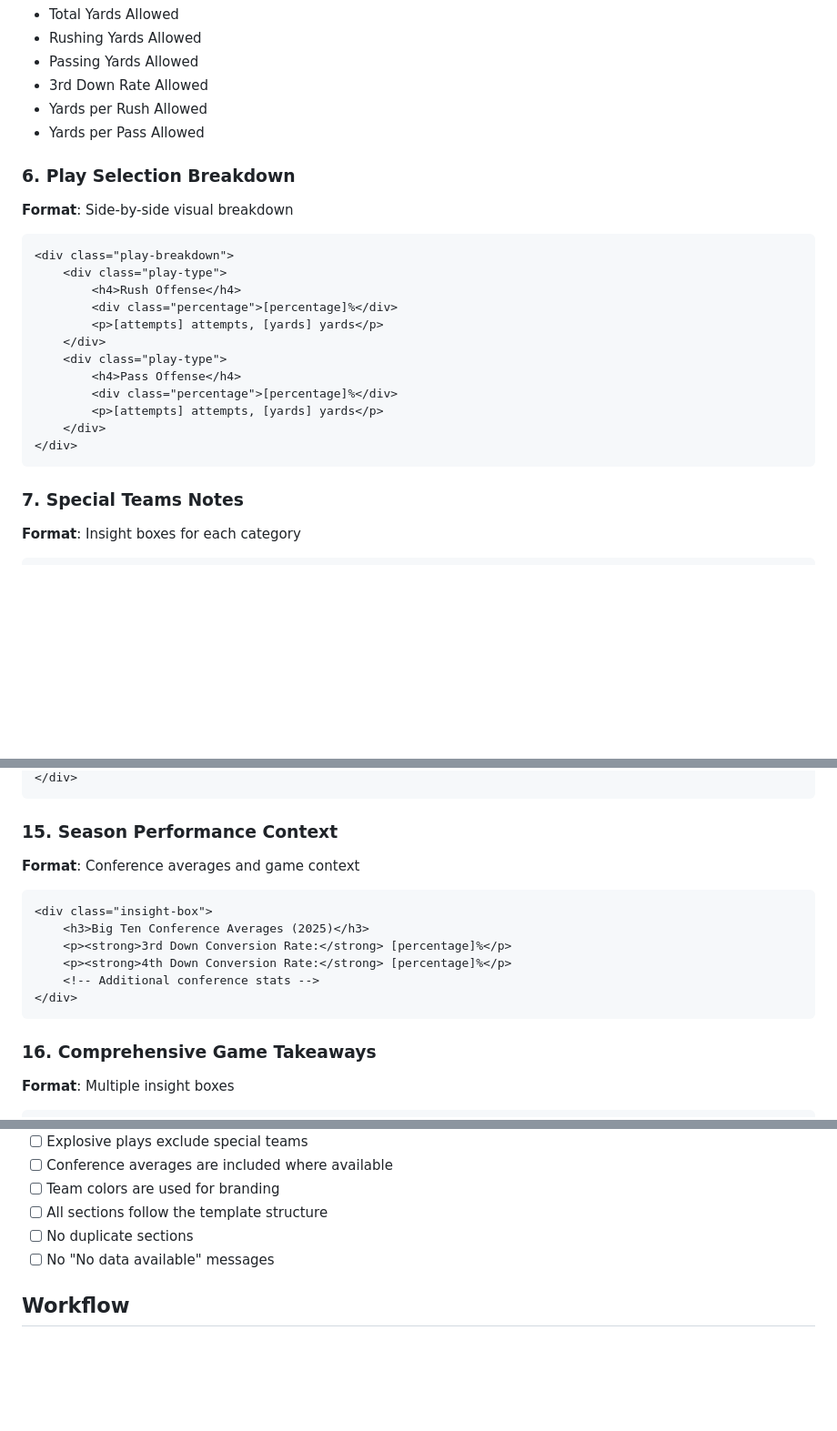
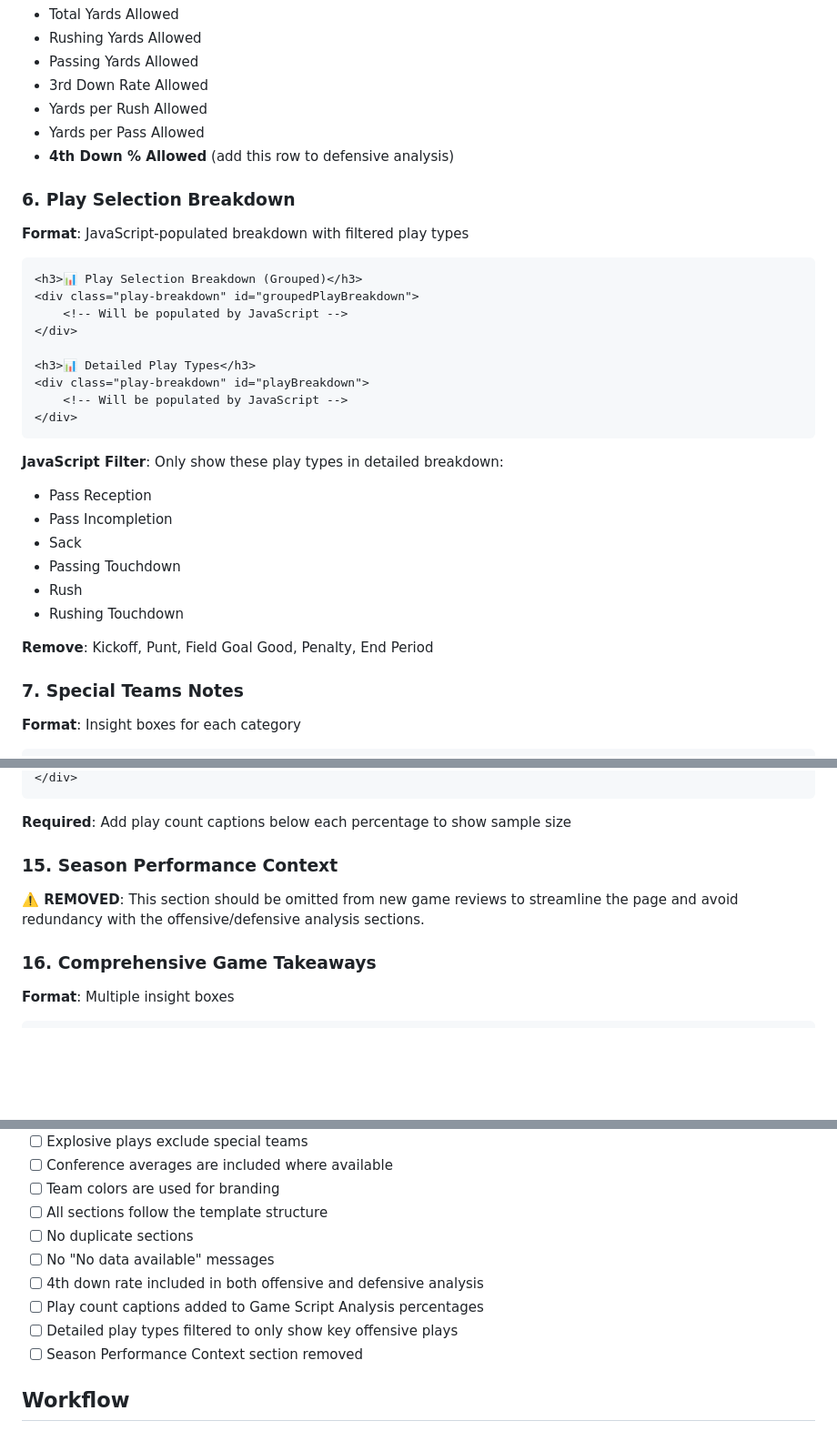
Before and after one commit to victorres11/football-data-adhoc, a Markdown page: GAME_REVIEW_INSTRUCTIONS.md, 3 parts joined by grey strips. Shown at 91% size. GitHub-like rendering; blank space fills up the shorter version.

````diff
--- a/GAME_REVIEW_INSTRUCTIONS.md
+++ b/GAME_REVIEW_INSTRUCTIONS.md
@@ -115,23 +116,31 @@ This document provides detailed instructions for generating comprehensive colleg
 - 3rd Down Rate Allowed
 - Yards per Rush Allowed
 - Yards per Pass Allowed
+- **4th Down % Allowed** (add this row to defensive analysis)
 
 ### 6. Play Selection Breakdown
-**Format**: Side-by-side visual breakdown
+**Format**: JavaScript-populated breakdown with filtered play types
 ```html
-<div class="play-breakdown">
-    <div class="play-type">
-        <h4>Rush Offense</h4>
-        <div class="percentage">[percentage]%</div>
-        <p>[attempts] attempts, [yards] yards</p>
-    </div>
-    <div class="play-type">
-        <h4>Pass Offense</h4>
-        <div class="percentage">[percentage]%</div>
-        <p>[attempts] attempts, [yards] yards</p>
-    </div>
+<h3>📊 Play Selection Breakdown (Grouped)</h3>
+<div class="play-breakdown" id="groupedPlayBreakdown">
+    <!-- Will be populated by JavaScript -->
+</div>
+
+<h3>📊 Detailed Play Types</h3>
+<div class="play-breakdown" id="playBreakdown">
+    <!-- Will be populated by JavaScript -->
 </div>
 ```
+
+**JavaScript Filter**: Only show these play types in detailed breakdown:
+- Pass Reception
+- Pass Incompletion
+- Sack
+- Passing Touchdown
+- Rush
+- Rushing Touchdown
+
+**Remove**: Kickoff, Punt, Field Goal Good, Penalty, End Period
 
 ### 7. Special Teams Notes
 **Format**: Insight boxes for each category
@@ -278,16 +303,10 @@ This document provides detailed instructions for generating comprehensive colleg
 </div>
 ```
 
+**Required**: Add play count captions below each percentage to show sample size
+
 ### 15. Season Performance Context
-**Format**: Conference averages and game context
-```html
-<div class="insight-box">
-    <h3>Big Ten Conference Averages (2025)</h3>
-    <p><strong>3rd Down Conversion Rate:</strong> [percentage]%</p>
-    <p><strong>4th Down Conversion Rate:</strong> [percentage]%</p>
-    <!-- Additional conference stats -->
-</div>
-```
+**⚠️ REMOVED**: This section should be omitted from new game reviews to streamline the page and avoid redundancy with the offensive/defensive analysis sections.
 
 ### 16. Comprehensive Game Takeaways
 **Format**: Multiple insight boxes
@@ -350,6 +418,10 @@ This document provides detailed instructions for generating comprehensive colleg
 - [ ] All sections follow the template structure
 - [ ] No duplicate sections
 - [ ] No "No data available" messages
+- [ ] 4th down rate included in both offensive and defensive analysis
+- [ ] Play count captions added to Game Script Analysis percentages
+- [ ] Detailed play types filtered to only show key offensive plays
+- [ ] Season Performance Context section removed
 
 ## Workflow
 1. **Fetch Game Data**: ESPN API for play-by-play and boxscore
````
Also changed, not shown: other parts of GAME_REVIEW_INSTRUCTIONS.md (+71 -5 lines).
